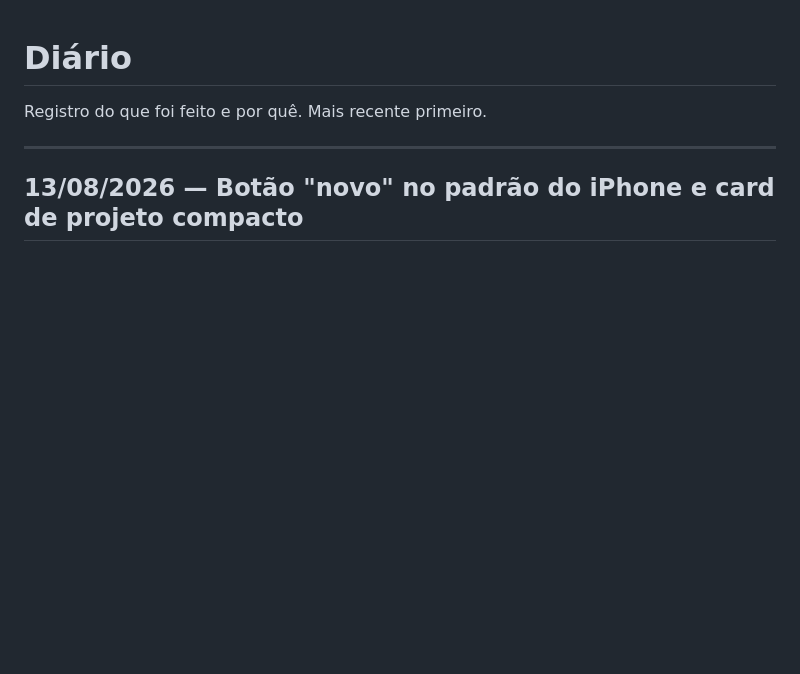
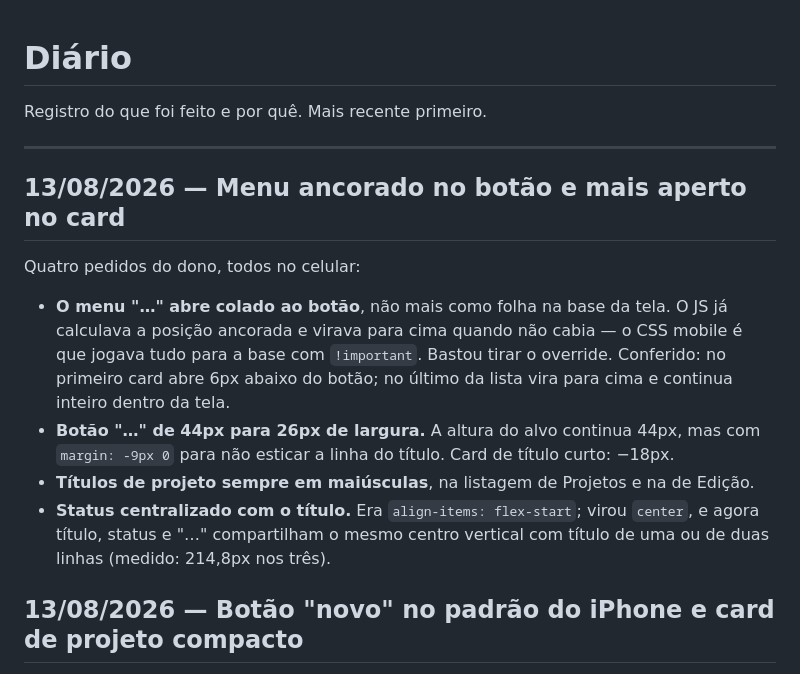
Before and after one commit to harryfullpro/fullpro-mediaclub, a Markdown page: docs/diario.md, the part around the change. Drawn GitHub-style; blank space fills up the shorter version.

Commit message:
Documenta menu ancorado, titulo em maiusculas e status centrado

```diff
--- a/docs/diario.md
+++ b/docs/diario.md
@@ -3,6 +3,22 @@
 Registro do que foi feito e por quê. Mais recente primeiro.
 
 ---
+
+## 13/08/2026 — Menu ancorado no botão e mais aperto no card
+
+Quatro pedidos do dono, todos no celular:
+
+- **O menu "…" abre colado ao botão**, não mais como folha na base da tela. O JS já
+  calculava a posição ancorada e virava para cima quando não cabia — o CSS mobile é que
+  jogava tudo para a base com `!important`. Bastou tirar o override. Conferido: no
+  primeiro card abre 6px abaixo do botão; no último da lista vira para cima e continua
+  inteiro dentro da tela.
+- **Botão "…" de 44px para 26px de largura.** A altura do alvo continua 44px, mas com
+  `margin: -9px 0` para não esticar a linha do título. Card de título curto: −18px.
+- **Títulos de projeto sempre em maiúsculas**, na listagem de Projetos e na de Edição.
+- **Status centralizado com o título.** Era `align-items: flex-start`; virou `center`, e
+  agora título, status e "…" compartilham o mesmo centro vertical com título de uma ou
+  de duas linhas (medido: 214,8px nos três).
 
 ## 13/08/2026 — Botão "novo" no padrão do iPhone e card de projeto compacto
 
```
Also changed, not shown: docs/contexto.md (+4 -1 lines), docs/padroes.md (+10 -3 lines).
